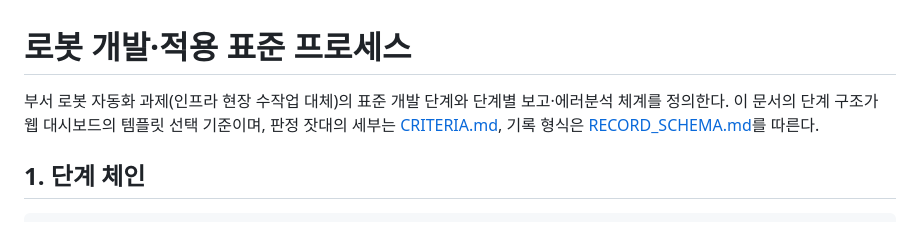
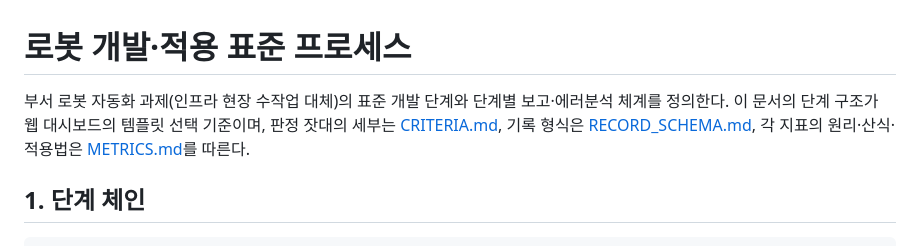
Before and after one commit to hdy-2382/SEC_FULL, a Markdown page: docs/PROCESS.md, the part around the change. Rendered like a GitHub page.

```diff
--- a/docs/PROCESS.md
+++ b/docs/PROCESS.md
@@ -1,7 +1,7 @@
 # 로봇 개발·적용 표준 프로세스
 
 부서 로봇 자동화 과제(인프라 현장 수작업 대체)의 표준 개발 단계와 단계별 보고·에러분석 체계를 정의한다.
-이 문서의 단계 구조가 웹 대시보드의 템플릿 선택 기준이며, 판정 잣대의 세부는 [CRITERIA.md](CRITERIA.md), 기록 형식은 [RECORD_SCHEMA.md](RECORD_SCHEMA.md)를 따른다.
+이 문서의 단계 구조가 웹 대시보드의 템플릿 선택 기준이며, 판정 잣대의 세부는 [CRITERIA.md](CRITERIA.md), 기록 형식은 [RECORD_SCHEMA.md](RECORD_SCHEMA.md), 각 지표의 원리·산식·적용법은 [METRICS.md](METRICS.md)를 따른다.
 
 ## 1. 단계 체인
 
```
Also changed, not shown: CLAUDE.md (+1 -1 lines), docs/METRICS.md (added, +129 -0 lines).
